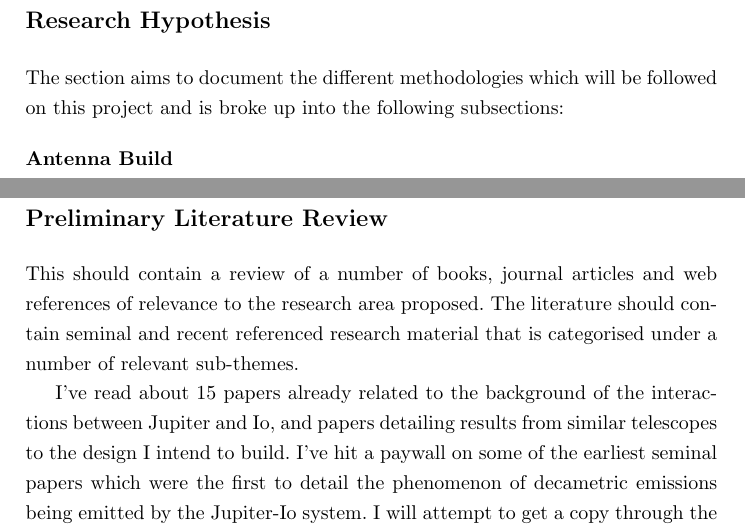
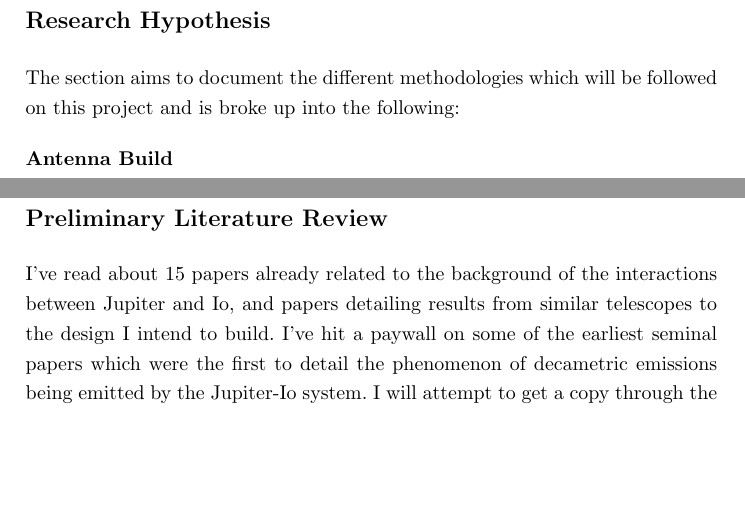
Before and after one commit to davidkirwan/software_defined_radio_telescope, a LaTeX thesis (dissertation_proposal/david_kirwan_00346128_dissertation_proposal.tex): two parts of pages 12 and 15 of 24, joined at a grey line, cut so that both start at the same text, the shorter picture padded with empty space. Compiled offline with pdfLaTeX.

Commit message:
- Research Hypothesis draft refs #6

```diff
--- a/dissertation_proposal/david_kirwan_00346128_dissertation_proposal.tex
+++ b/dissertation_proposal/david_kirwan_00346128_dissertation_proposal.tex
@@ -342,7 +342,7 @@ The initial research questions which arise are as follows:
 \addcontentsline{toc}{section}{Research Hypothesis}
 %This should outline the approach and methodology being proposed by the student to address the research question.
 
-The section aims to document the different methodologies which will be followed on this project and is broke up into the following subsections:
+The section aims to document the different methodologies which will be followed on this project and is broke up into the following:
 
 
 \begin{description}
@@ -423,7 +423,7 @@ The \gls{SDR} complexity of the solution required in order to correctly filter i
 \newpage
 \section*{Preliminary Literature Review}
 \addcontentsline{toc}{section}{Preliminary Literature Review}
-This should contain a review of a number of books, journal articles and web references of relevance to the research area proposed. The literature should contain seminal and recent referenced research material that is categorised under a number of relevant sub-themes.
+%This should contain a review of a number of books, journal articles and web references of relevance to the research area proposed. The literature should contain seminal and recent referenced research material that is categorised under a number of relevant sub-themes.
 
 %WIP:
 
```
Also changed, not shown: dissertation_proposal/david_kirwan_00346128_dissertation_proposal.pdf.
